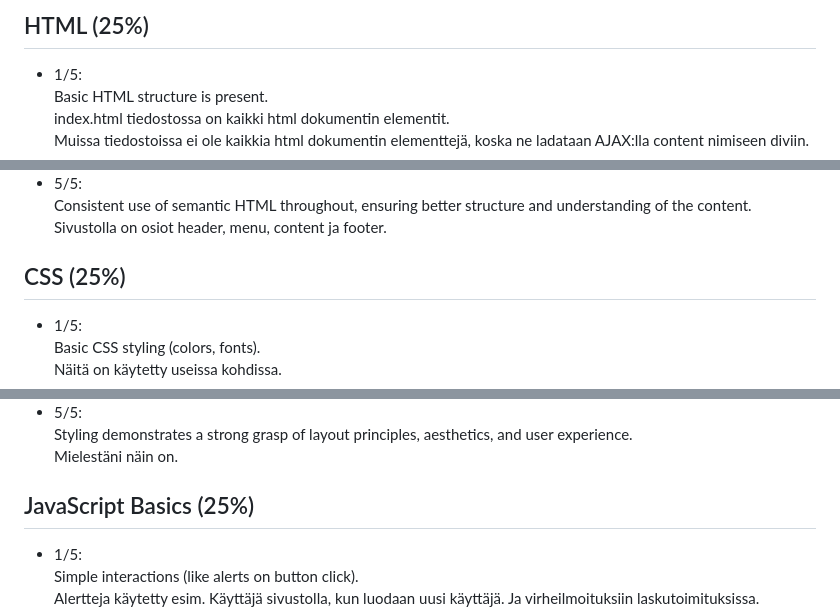
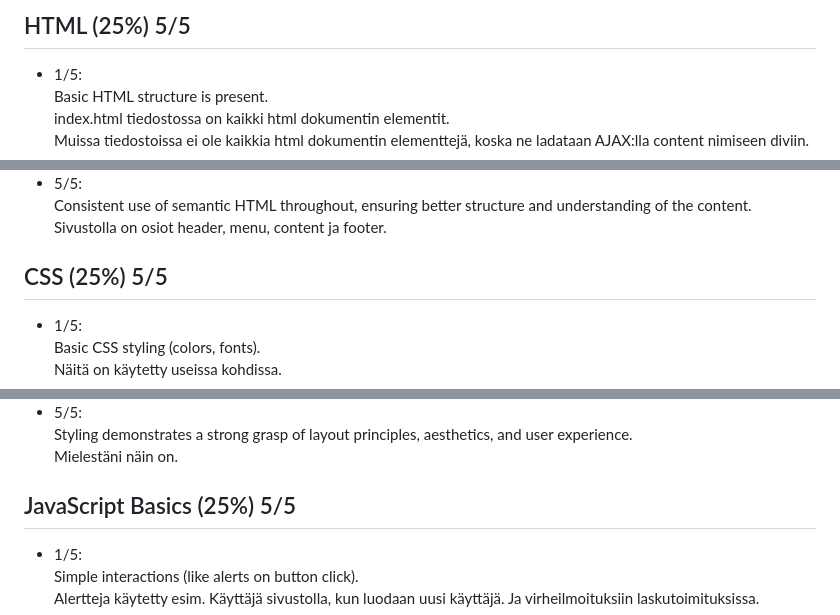
Before and after one commit to OlliAlaluukas/OlliAlaluukas.github.io, a Markdown page: README.md, 3 parts joined by grey strips. Drawn GitHub-style.

Commit message:
readme päivitetty

```diff
--- a/README.md
+++ b/README.md
@@ -1,4 +1,4 @@
-<h2>HTML (25%)</h2>
+<h2>HTML (25%)  5/5</h2>
 <ul>
     <li>
         1/5:<br>
@@ -27,7 +27,7 @@
         Sivustolla on osiot header, menu, content ja footer.
     </li>
 </ul>
-    <h2>CSS (25%)</h2>
+    <h2>CSS (25%)  5/5</h2>
     <ul>
         <li>
             1/5:<br>
@@ -55,7 +55,7 @@
             Mielestäni näin on.
         </li>
     </ul>
-    <h2>JavaScript Basics (25%)</h2>
+    <h2>JavaScript Basics (25%)  5/5</h2>
     <ul>
         <li>
             1/5:<br>
```
Also changed, not shown: other parts of README.md (+1 -1 lines).
